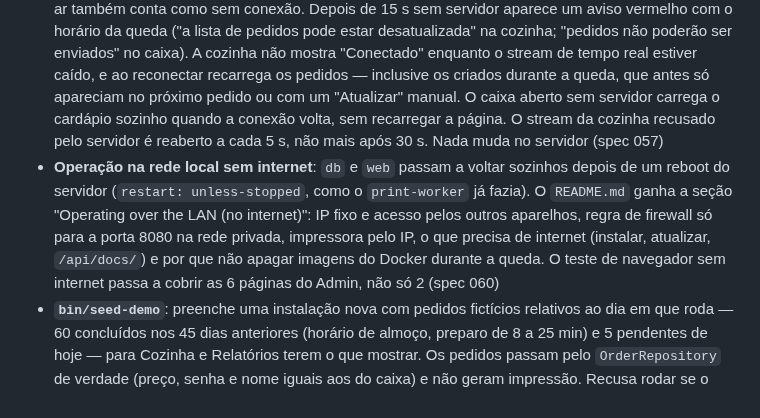
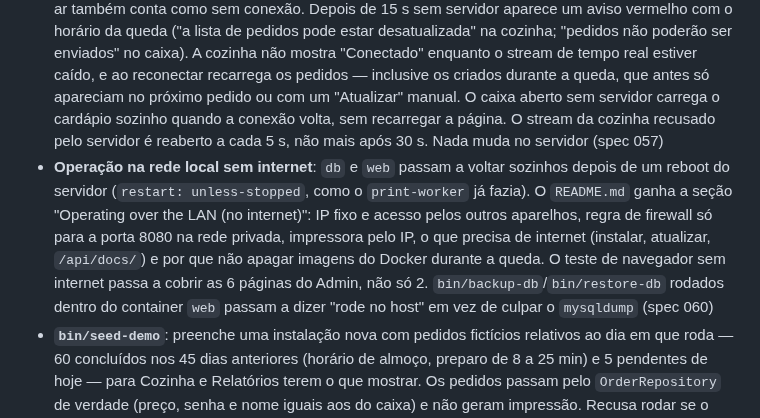
Before and after one commit to FocusEvenGitHub/GastroFlow, a Markdown page: CHANGELOG.md, the part around the change. GitHub-like rendering.

```diff
--- a/CHANGELOG.md
+++ b/CHANGELOG.md
@@ -23,7 +23,7 @@ Trabalho solicitado pelo cliente, **fora dos milestones do `ROADMAP.md`** — sa
 - **Caixa, cozinha e Admin funcionam sem internet**: Bootstrap, Font Awesome, Alpine.js, Tom Select, Chart.js e a fonte Inter deixam de vir de CDN e passam a ser servidos pelo próprio GastroFlow, de `public/vendor/<lib>-<versão>/` — arquivos oficiais, byte a byte iguais à origem, com versão, origem, licença e SHA-256 em `public/vendor/README.md`. Com a rede local de pé e a internet caída, as telas carregam inteiras; antes o Alpine nem iniciava. Sem Vite nem build: `public/` continua sem Node. Alpine (`3.x.x`) e Tom Select (`@2`) eram faixas flutuantes no CDN e ficam fixados na versão que já rodava (3.17.4 e 2.6.2). Teste de navegador novo (`offline-assets.spec.ts`) bloqueia toda requisição para fora do servidor e falha se alguma tela voltar a depender de CDN. O Swagger UI de `/api/docs/` continua no CDN, por ser página de desenvolvedor (spec 055)
 - **Mensagens de erro claras em todas as telas**: sem conexão com o servidor, caixa, cozinha e Admin mostram "Sem conexão com o servidor." (antes, o texto interno do navegador, `Failed to fetch`); quando um proxy responde com uma página de erro em HTML, aparece "Erro do servidor (HTTP 502)." em vez de `Unexpected token '<'…`. Por trás, um cliente único (`public/assets/js/gf.js`) substitui as chamadas à API escritas à mão em cada tela, e toasts e tema escuro passam a ter uma só implementação e um só HTML (`public/_partials/toasts.php`). No Admin, nada muda para o usuário além disso: 401 continua voltando ao login, 403 continua mostrando "Sem permissão"; os toasts do Admin passam a durar 5 s, como no caixa e na cozinha. Em Relatórios, se uma das consultas falhar, aparece o erro em vez de parte dos gráficos ficar vazia em silêncio (spec 056)
 - **Indicador de conexão no caixa e na cozinha**: a barra de navegação mostra "Conectado", "Reconectando…" ou "Conexão perdida", conferido a cada 5 s em `/health/ready` — banco fora do ar também conta como sem conexão. Depois de 15 s sem servidor aparece um aviso vermelho com o horário da queda ("a lista de pedidos pode estar desatualizada" na cozinha; "pedidos não poderão ser enviados" no caixa). A cozinha não mostra "Conectado" enquanto o stream de tempo real estiver caído, e ao reconectar recarrega os pedidos — inclusive os criados durante a queda, que antes só apareciam no próximo pedido ou com um "Atualizar" manual. O caixa aberto sem servidor carrega o cardápio sozinho quando a conexão volta, sem recarregar a página. O stream da cozinha recusado pelo servidor é reaberto a cada 5 s, não mais após 30 s. Nada muda no servidor (spec 057)
-- **Operação na rede local sem internet**: `db` e `web` passam a voltar sozinhos depois de um reboot do servidor (`restart: unless-stopped`, como o `print-worker` já fazia). O `README.md` ganha a seção "Operating over the LAN (no internet)": IP fixo e acesso pelos outros aparelhos, regra de firewall só para a porta 8080 na rede privada, impressora pelo IP, o que precisa de internet (instalar, atualizar, `/api/docs/`) e por que não apagar imagens do Docker durante a queda. O teste de navegador sem internet passa a cobrir as 6 páginas do Admin, não só 2 (spec 060)
+- **Operação na rede local sem internet**: `db` e `web` passam a voltar sozinhos depois de um reboot do servidor (`restart: unless-stopped`, como o `print-worker` já fazia). O `README.md` ganha a seção "Operating over the LAN (no internet)": IP fixo e acesso pelos outros aparelhos, regra de firewall só para a porta 8080 na rede privada, impressora pelo IP, o que precisa de internet (instalar, atualizar, `/api/docs/`) e por que não apagar imagens do Docker durante a queda. O teste de navegador sem internet passa a cobrir as 6 páginas do Admin, não só 2. `bin/backup-db`/`bin/restore-db` rodados dentro do container `web` passam a dizer "rode no host" em vez de culpar o `mysqldump` (spec 060)
 - **`bin/seed-demo`**: preenche uma instalação nova com pedidos fictícios relativos ao dia em que roda — 60 concluídos nos 45 dias anteriores (horário de almoço, preparo de 8 a 25 min) e 5 pendentes de hoje — para Cozinha e Relatórios terem o que mostrar. Os pedidos passam pelo `OrderRepository` de verdade (preço, senha e nome iguais aos do caixa) e não geram impressão. Recusa rodar se o banco já tiver qualquer pedido, a menos que `APP_ENV=development` — aí as senhas do histórico continuam a partir da maior de cada dia —, então não suja um restaurante em uso (spec 054)
 
 ### Correções
```
Also changed, not shown: specs/060-lan-operation-without-internet.md (+1 -0 lines).
